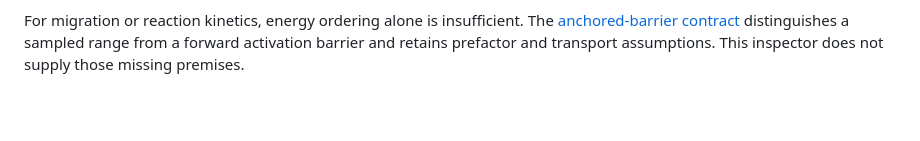
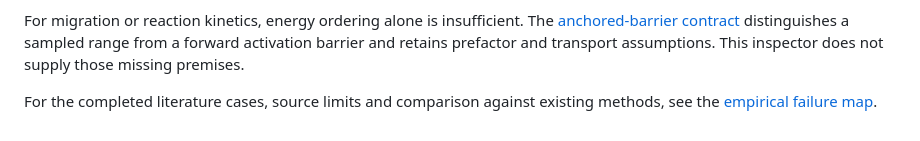
Before and after one commit to alexwelcing/lupine-rhizo, a Markdown page: glim-think/docs/candidate-order-evidence.md, the part around the change. GitHub-like rendering; blank space fills up the shorter version.

Commit message:
Map source-grounded decision failures and remaining acceptance gaps

```diff
--- a/glim-think/docs/candidate-order-evidence.md
+++ b/glim-think/docs/candidate-order-evidence.md
@@ -110,3 +110,6 @@ For migration or reaction kinetics, energy ordering alone is insufficient.
 The [anchored-barrier contract](anchored-barrier-evidence.md) distinguishes a
 sampled range from a forward activation barrier and retains prefactor and
 transport assumptions. This inspector does not supply those missing premises.
+
+For the completed literature cases, source limits and comparison against existing
+methods, see the [empirical failure map](exception-to-theorem-failure-map.md).
```
Also changed, not shown: glim-think/docs/exception-to-theorem-failure-map.md (added, +195 -0 lines).
